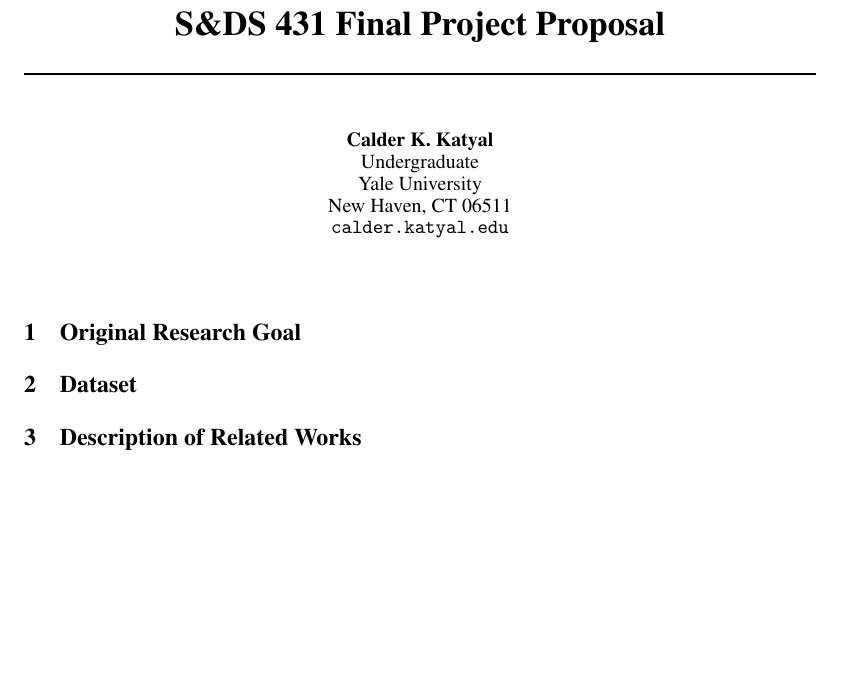
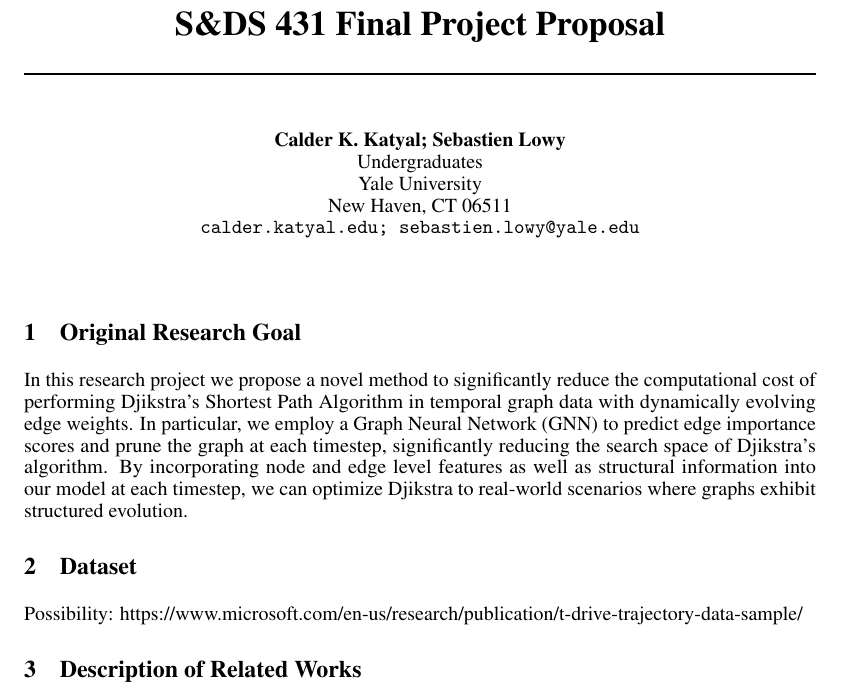
Before and after one commit to calderkatyal/sds431-final-project, a LaTeX document (proposal.tex): part of page 1 of 2, cut so that both start at the same text, the shorter picture padded with empty space. Compiled offline with pdfLaTeX.

Commit message:
Begin writing

```diff
--- a/proposal.tex
+++ b/proposal.tex
@@ -37,11 +37,11 @@
 \title{S\&DS 431 Final Project Proposal}
 
 \author{%
-  Calder K. Katyal\\
-  Undergraduate\\
+  Calder K. Katyal; Sebastien Lowy\\
+  Undergraduates\\
   Yale University\\
   New Haven, CT 06511 \\
-  \texttt{calder.katyal.edu} \\
+  \texttt{calder.katyal.edu; sebastien.lowy@yale.edu} \\
 }
 
 \begin{document}
@@ -49,9 +49,12 @@
 
 \section{Original Research Goal}
 
+In this research project we propose a novel method to significantly reduce the computational cost of performing Djikstra's Shortest Path Algorithm in temporal graph data with dynamically evolving edge weights. In particular, we employ a Graph Neural Network (GNN) to predict edge importance scores and prune the graph at each timestep, significantly reducing the search space of Djikstra's algorithm. By incorporating node and edge level features as well as structural information into our model at each timestep, we can optimize Djikstra to real-world scenarios where graphs exhibit structured evolution.
 
 \section{Dataset}
 % Leave blank for now
+
+Possibility: https://www.microsoft.com/en-us/research/publication/t-drive-trajectory-data-sample/
 
 \section{Description of Related Works}
 % Leave blank for now
```
